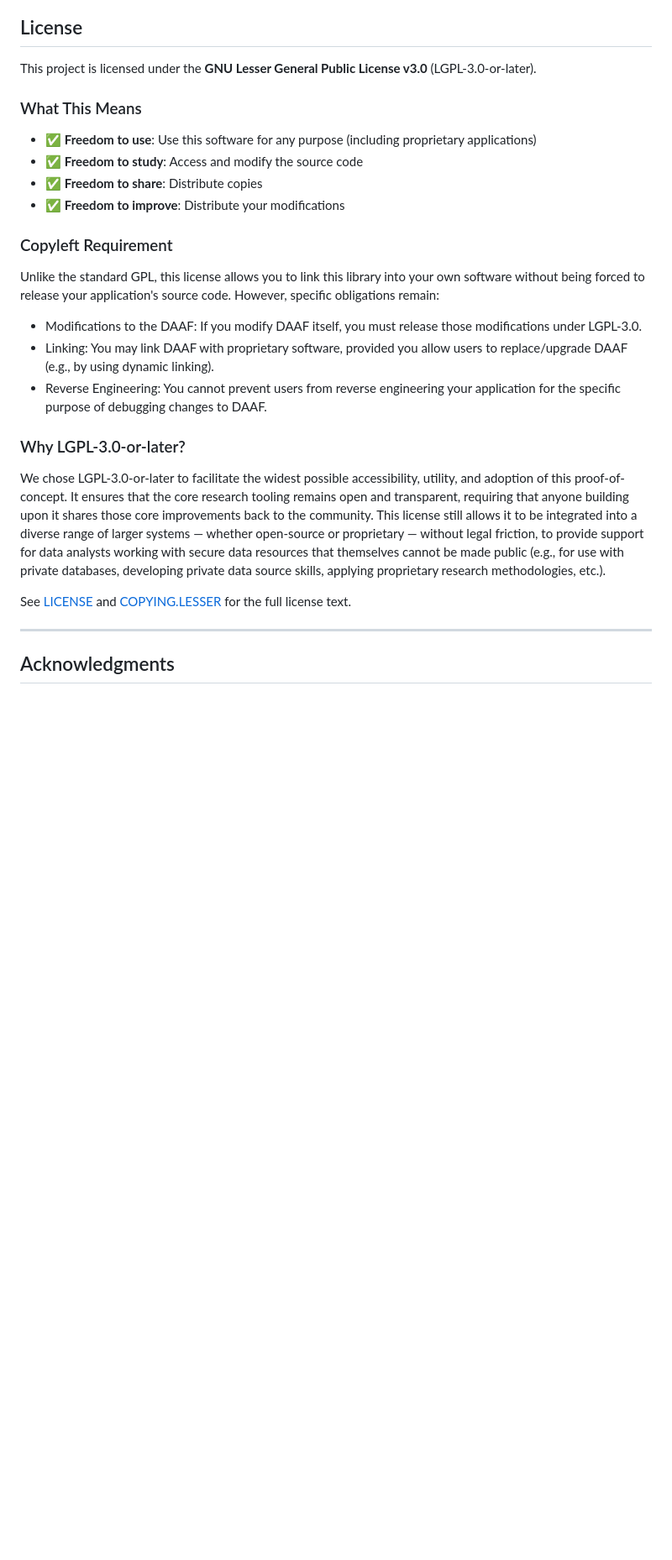
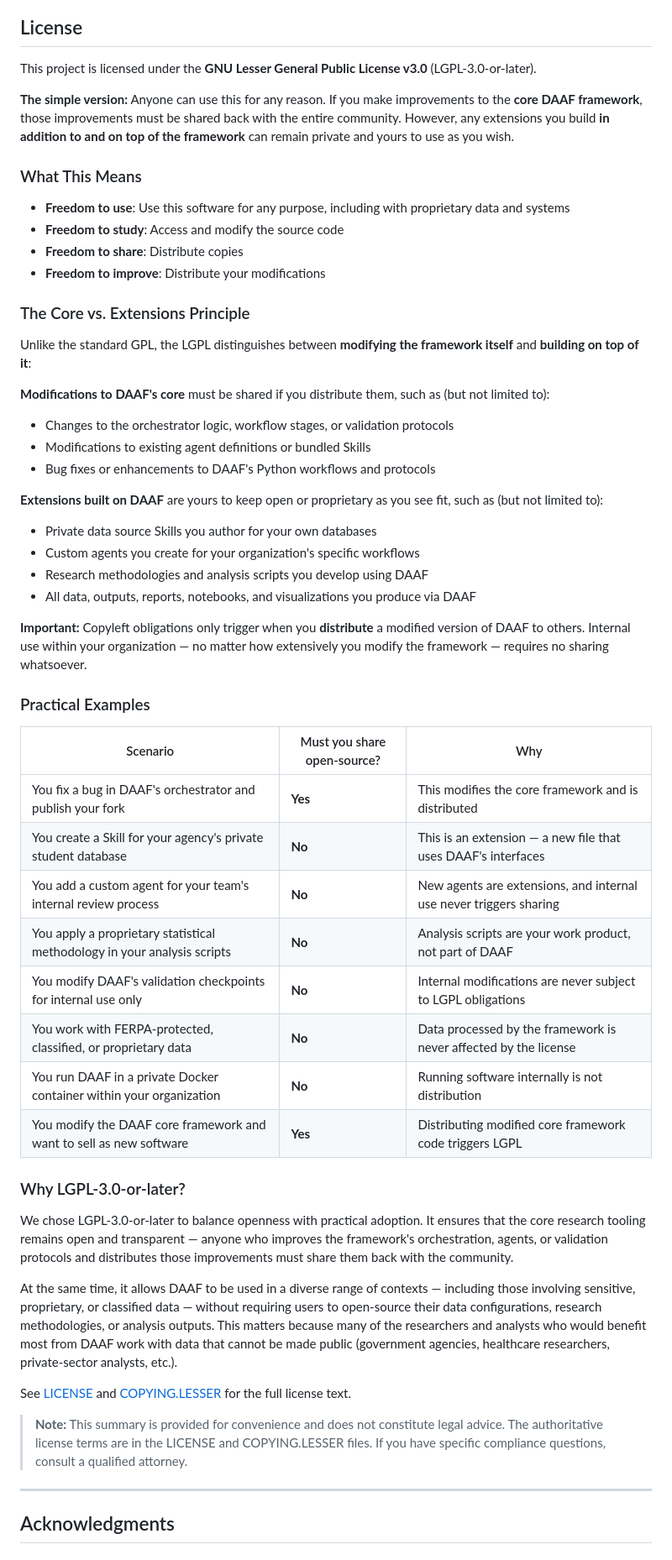
Before and after one commit to DAAF-Contribution-Community/daaf, a Markdown page: README.md, the part around the change. Shown at 84% size. Rendered like a GitHub page; blank space fills up the shorter version.

Commit message:
Add license updates and clarifications

```diff
--- a/README.md
+++ b/README.md
@@ -324,24 +324,53 @@ For detailed guidance on filing effective issues (including how to use session l
 
 This project is licensed under the **GNU Lesser General Public License v3.0** (LGPL-3.0-or-later).
 
+**The simple version:** Anyone can use this for any reason. If you make improvements to the **core DAAF framework**, those improvements must be shared back with the entire community. However, any extensions you build **in addition to and on top of the framework** can remain private and yours to use as you wish.
+
 ### What This Means
+- **Freedom to use**: Use this software for any purpose, including with proprietary data and systems
+- **Freedom to study**: Access and modify the source code
+- **Freedom to share**: Distribute copies
+- **Freedom to improve**: Distribute your modifications
 
-- ✅ **Freedom to use**: Use this software for any purpose (including proprietary applications)
-- ✅ **Freedom to study**: Access and modify the source code
-- ✅ **Freedom to share**: Distribute copies
-- ✅ **Freedom to improve**: Distribute your modifications
+### The Core vs. Extensions Principle
 
-### Copyleft Requirement
-Unlike the standard GPL, this license allows you to link this library into your own software without being forced to release your application's source code. However, specific obligations remain:
-- Modifications to the DAAF: If you modify DAAF itself, you must release those modifications under LGPL-3.0.
-- Linking: You may link DAAF with proprietary software, provided you allow users to replace/upgrade DAAF (e.g., by using dynamic linking).
-- Reverse Engineering: You cannot prevent users from reverse engineering your application for the specific purpose of debugging changes to DAAF.
+Unlike the standard GPL, the LGPL distinguishes between **modifying the framework itself** and **building on top of it**:
+
+**Modifications to DAAF's core** must be shared if you distribute them, such as (but not limited to):
+- Changes to the orchestrator logic, workflow stages, or validation protocols
+- Modifications to existing agent definitions or bundled Skills
+- Bug fixes or enhancements to DAAF's Python workflows and protocols
+
+**Extensions built on DAAF** are yours to keep open or proprietary as you see fit, such as (but not limited to):
+- Private data source Skills you author for your own databases
+- Custom agents you create for your organization's specific workflows
+- Research methodologies and analysis scripts you develop using DAAF
+- All data, outputs, reports, notebooks, and visualizations you produce via DAAF
+
+**Important:** Copyleft obligations only trigger when you **distribute** a modified version of DAAF to others. Internal use within your organization — no matter how extensively you modify the framework — requires no sharing whatsoever.
+
+### Practical Examples
+
+| Scenario | Must you share open-source? | Why |
+|----------|----------------|-----|
+| You fix a bug in DAAF's orchestrator and publish your fork | **Yes** | This modifies the core framework and is distributed |
+| You create a Skill for your agency's private student database | **No** | This is an extension — a new file that uses DAAF's interfaces |
+| You add a custom agent for your team's internal review process | **No** | New agents are extensions, and internal use never triggers sharing |
+| You apply a proprietary statistical methodology in your analysis scripts | **No** | Analysis scripts are your work product, not part of DAAF |
+| You modify DAAF's validation checkpoints for internal use only | **No** | Internal modifications are never subject to LGPL obligations |
+| You work with FERPA-protected, classified, or proprietary data | **No** | Data processed by the framework is never affected by the license |
+| You run DAAF in a private Docker container within your organization | **No** | Running software internally is not distribution |
+| You modify the DAAF core framework and want to sell as new software | **Yes** | Distributing modified core framework code triggers LGPL |
 
 ### Why LGPL-3.0-or-later?
 
-We chose LGPL-3.0-or-later to facilitate the widest possible accessibility, utility, and adoption of this proof-of-concept. It ensures that the core research tooling remains open and transparent, requiring that anyone building upon it shares those core improvements back to the community. This license still allows it to be integrated into a diverse range of larger systems — whether open-source or proprietary — without legal friction, to provide support for data analysts working with secure data resources that themselves cannot be made public (e.g., for use with private databases, developing private data source skills, applying proprietary research methodologies, etc.).
+We chose LGPL-3.0-or-later to balance openness with practical adoption. It ensures that the core research tooling remains open and transparent — anyone who improves the framework's orchestration, agents, or validation protocols and distributes those improvements must share them back with the community.
+
+At the same time, it allows DAAF to be used in a diverse range of contexts — including those involving sensitive, proprietary, or classified data — without requiring users to open-source their data configurations, research methodologies, or analysis outputs. This matters because many of the researchers and analysts who would benefit most from DAAF work with data that cannot be made public (government agencies, healthcare researchers, private-sector analysts, etc.).
 
 See [LICENSE](LICENSE) and [COPYING.LESSER](COPYING.LESSER) for the full license text.
+
+> **Note:** This summary is provided for convenience and does not constitute legal advice. The authoritative license terms are in the LICENSE and COPYING.LESSER files. If you have specific compliance questions, consult a qualified attorney.
 
 ---
 
```
